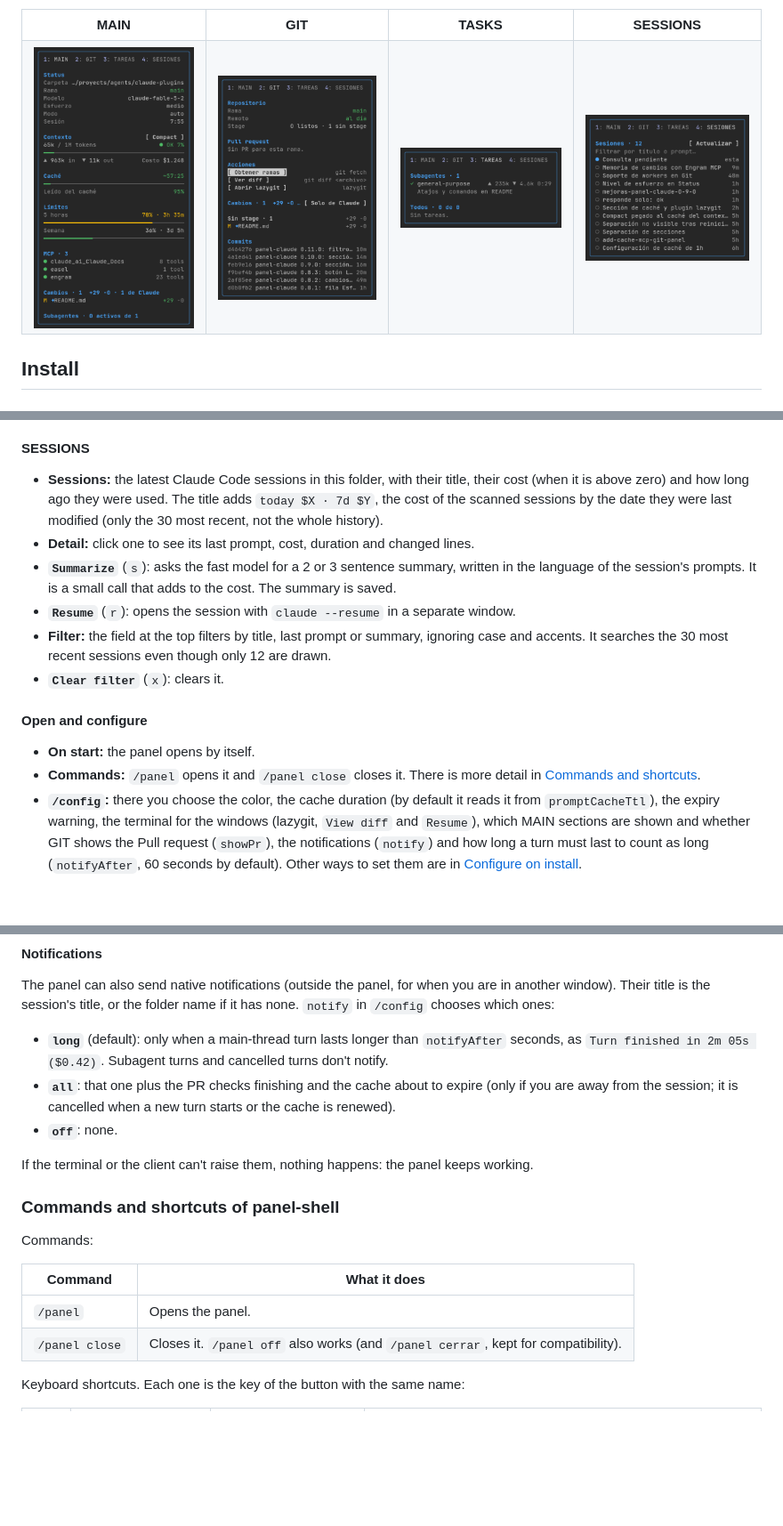
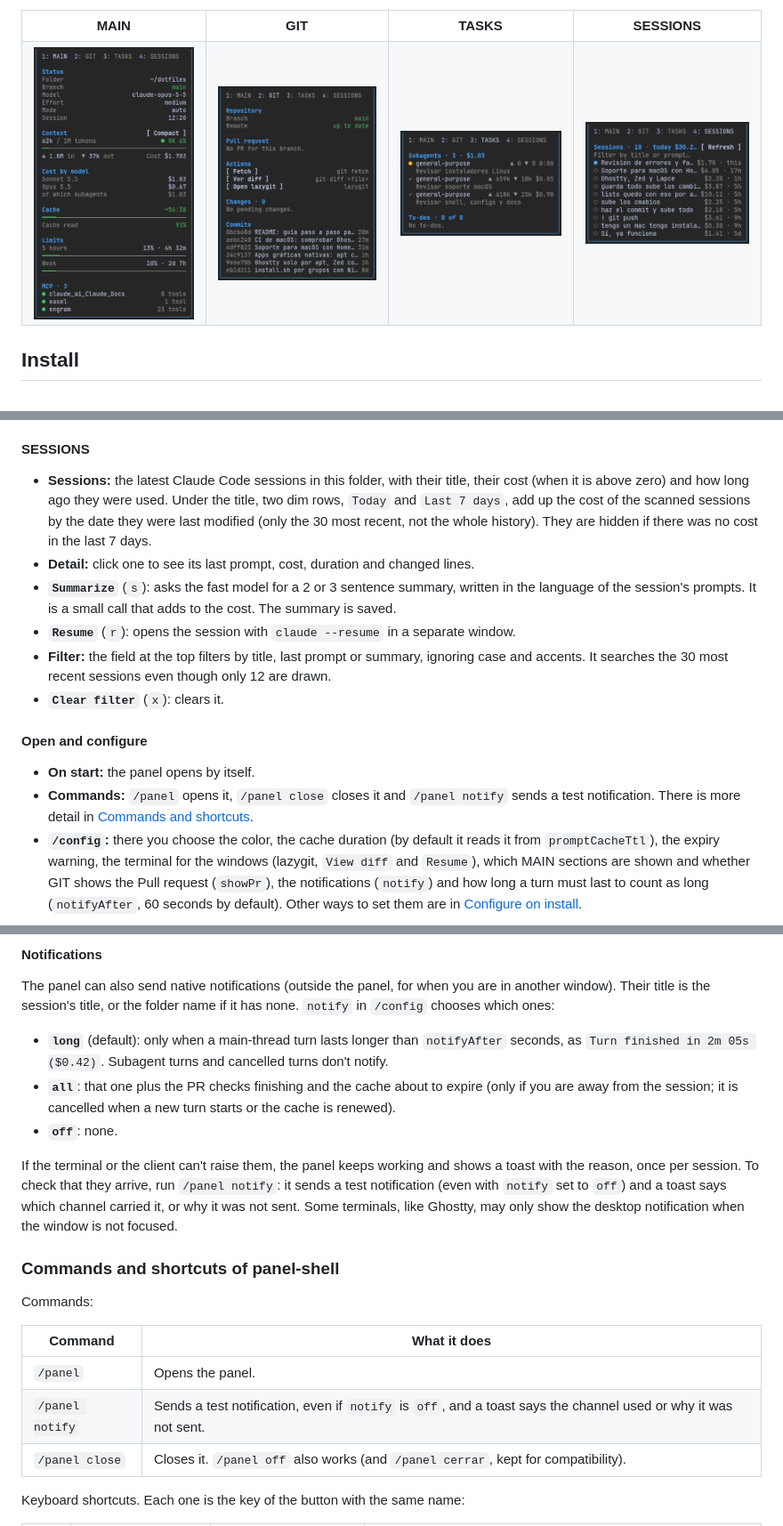
Before and after one commit to jonico22/claude-plugins, a Markdown page: README.md, 3 parts joined by grey strips. Shown at 89% size. Rendered like a GitHub page; pictures changed too: docs/img/panel-git.png, docs/img/panel-main.png, docs/img/panel-sesiones.png; blank space fills up the shorter version.

```diff
--- a/README.md
+++ b/README.md
@@ -200,7 +200,7 @@ Stash:
 
 #### SESSIONS
 
-- **Sessions:** the latest Claude Code sessions in this folder, with their title, their cost (when it is above zero) and how long ago they were used. The title adds `today $X · 7d $Y`, the cost of the scanned sessions by the date they were last modified (only the 30 most recent, not the whole history).
+- **Sessions:** the latest Claude Code sessions in this folder, with their title, their cost (when it is above zero) and how long ago they were used. Under the title, two dim rows, `Today` and `Last 7 days`, add up the cost of the scanned sessions by the date they were last modified (only the 30 most recent, not the whole history). They are hidden if there was no cost in the last 7 days.
 - **Detail:** click one to see its last prompt, cost, duration and changed lines.
 - **`Summarize`** (`s`): asks the fast model for a 2 or 3 sentence summary, written in the language of the session's prompts. It is a small call that adds to the cost. The summary is saved.
 - **`Resume`** (`r`): opens the session with `claude --resume` in a separate window.
@@ -210,7 +210,7 @@ Stash:
 #### Open and configure
 
 - **On start:** the panel opens by itself.
-- **Commands:** `/panel` opens it and `/panel close` closes it. There is more detail in [Commands and shortcuts](#commands-and-shortcuts-of-panel-shell).
+- **Commands:** `/panel` opens it, `/panel close` closes it and `/panel notify` sends a test notification. There is more detail in [Commands and shortcuts](#commands-and-shortcuts-of-panel-shell).
 - **`/config`:** there you choose the color, the cache duration (by default it reads it from `promptCacheTtl`), the expiry warning, the terminal for the windows (lazygit, `View diff` and `Resume`), which MAIN sections are shown and whether GIT shows the Pull request (`showPr`), the notifications (`notify`) and how long a turn must last to count as long (`notifyAfter`, 60 seconds by default). Other ways to set them are in [Configure on install](#configure-on-install).
 
 #### Notifications
@@ -221,7 +221,7 @@ The panel can also send native notifications (outside the panel, for when you ar
 - **`all`**: that one plus the PR checks finishing and the cache about to expire (only if you are away from the session; it is cancelled when a new turn starts or the cache is renewed).
 - **`off`**: none.
 
-If the terminal or the client can't raise them, nothing happens: the panel keeps working.
+If the terminal or the client can't raise them, the panel keeps working and shows a toast with the reason, once per session. To check that they arrive, run `/panel notify`: it sends a test notification (even with `notify` set to `off`) and a toast says which channel carried it, or why it was not sent. Some terminals, like Ghostty, may only show the desktop notification when the window is not focused.
 
 ### Commands and shortcuts of panel-shell
 
@@ -230,6 +230,7 @@ Commands:
 | Command | What it does |
 |---|---|
 | `/panel` | Opens the panel. |
+| `/panel notify` | Sends a test notification, even if `notify` is `off`, and a toast says the channel used or why it was not sent. |
 | `/panel close` | Closes it. `/panel off` also works (and `/panel cerrar`, kept for compatibility). |
 
 Keyboard shortcuts. Each one is the key of the button with the same name:
```
Also changed, not shown: other parts of README.md (+3 -3 lines), docs/README.es.md (+7 -6 lines), 4 other files.
